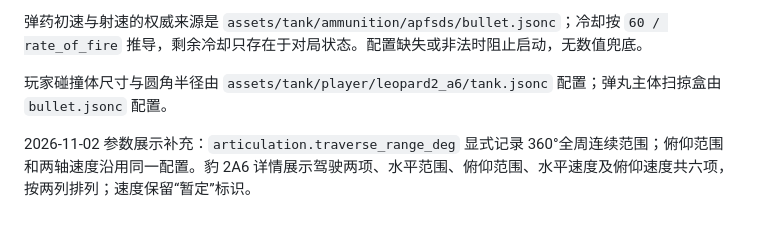
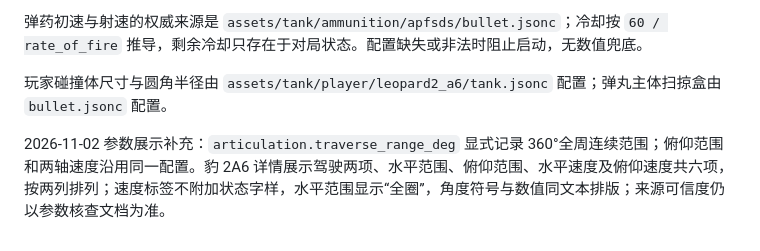
Before and after one commit to kapaseker/Tanker, a Markdown page: docs/player-model.md, the part around the change. GitHub-like rendering.

```diff
--- a/docs/player-model.md
+++ b/docs/player-model.md
@@ -40,4 +40,4 @@
 
 玩家碰撞体尺寸与圆角半径由 `assets/tank/player/leopard2_a6/tank.jsonc` 配置；弹丸主体扫掠盒由 `bullet.jsonc` 配置。
 
-2026-11-02 参数展示补充：`articulation.traverse_range_deg` 显式记录 360°全周连续范围；俯仰范围和两轴速度沿用同一配置。豹 2A6 详情展示驾驶两项、水平范围、俯仰范围、水平速度及俯仰速度共六项，按两列排列；速度保留“暂定”标识。
+2026-11-02 参数展示补充：`articulation.traverse_range_deg` 显式记录 360°全周连续范围；俯仰范围和两轴速度沿用同一配置。豹 2A6 详情展示驾驶两项、水平范围、俯仰范围、水平速度及俯仰速度共六项，按两列排列；速度标签不附加状态字样，水平范围显示“全圈”，角度符号与数值同文本排版；来源可信度仍以参数核查文档为准。
```
Also changed, not shown: design.md (+3 -1 lines), docs/testing/leopard-2a6-articulation.md (+8 -0 lines), docs/testing/leopard-2a6-articulation/detail-labels.png (added), 4 other files.
